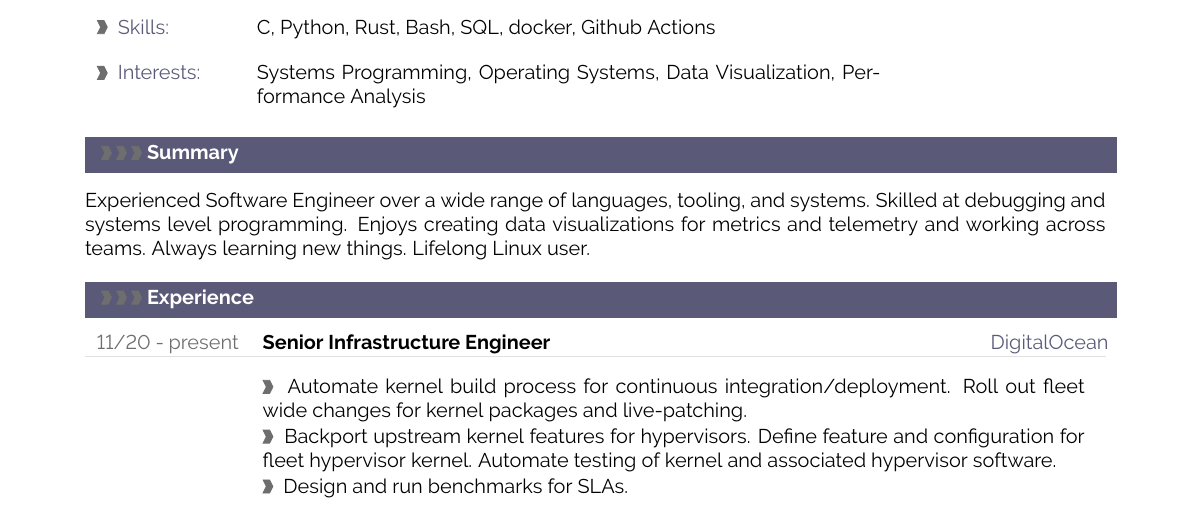
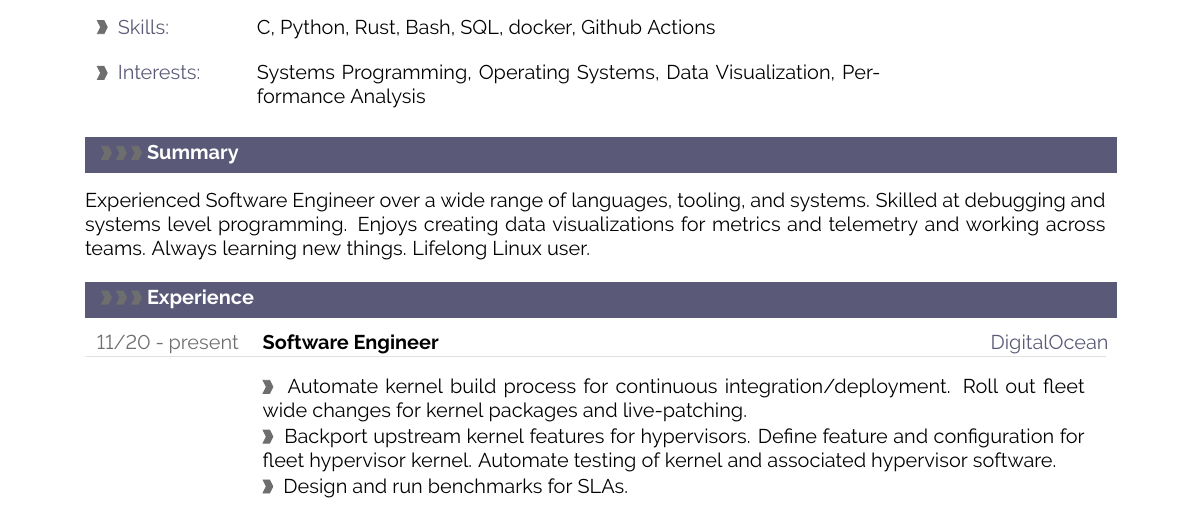
Before and after one commit to pmmccorm/resume, a LaTeX CV (resume.tex): part of page 1 of 2, cut so that both start at the same text. Compiled offline with pdfLaTeX.

```diff
--- a/resume.tex
+++ b/resume.tex
@@ -309,7 +309,7 @@
 %---------------------------------------------------------------------------------------------------
 \cvsection{Experience}
 
-\cvevent{11/20 - present}{Senior Infrastructure Engineer}{DigitalOcean}
+\cvevent{11/20 - present}{Software Engineer}{DigitalOcean}
 \cvdetail{Automate kernel build process for continuous integration/deployment. Roll out fleet wide changes for kernel packages and live-patching.}
 \cvdetail{Backport upstream kernel features for hypervisors. Define feature and configuration for fleet hypervisor kernel. Automate testing of kernel and associated hypervisor software.}
 \cvdetail{Design and run benchmarks for SLAs.}
```
